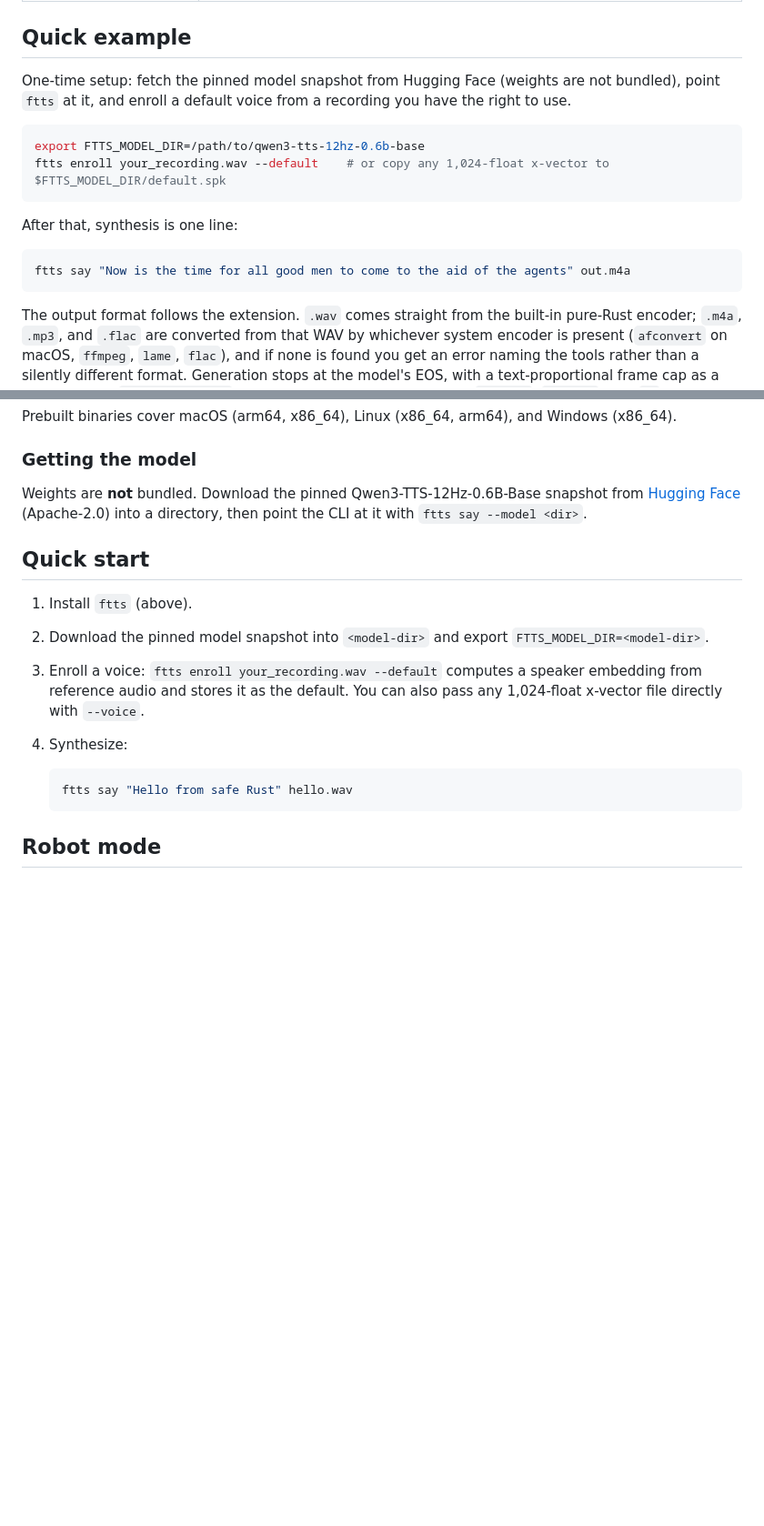
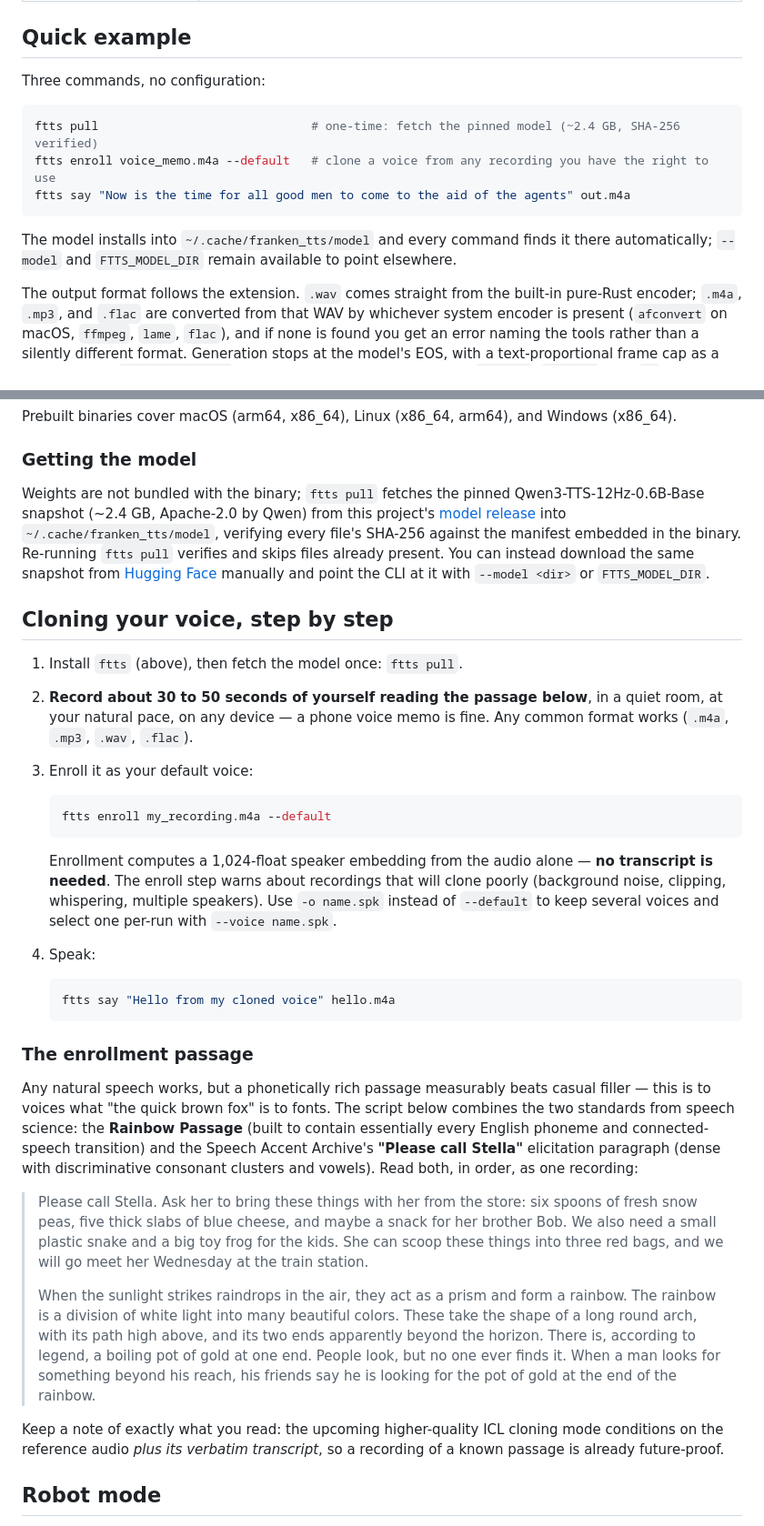
Before and after one commit to Dicklesworthstone/franken_tts, a Markdown page: README.md, 2 parts joined by grey strips. Shown at 91% size. Drawn GitHub-style; blank space fills up the shorter version.

Commit message:
docs: zero-config quickstart (ftts pull) + voice-cloning guide with standard enrollment passage
Quick example is now three commands with no environment setup; Getting the
model documents the pull release and SHA-256 verification; the step-by-step
cloning guide includes the combined Rainbow Passage + Please-call-Stella
enrollment script (phoneme coverage + discriminative clusters in one
recording, transcript kept for future ICL mode); stale bring-your-own-x-vector
limitations replaced with what enrollment actually does today.

Co-Authored-By: Claude Fable 5 <noreply@anthropic.com>

````diff
--- a/README.md
+++ b/README.md
@@ -32,18 +32,15 @@ Sibling of [franken_ocr](https://github.com/Dicklesworthstone/franken_ocr) and f
 
 ## Quick example
 
-One-time setup: fetch the pinned model snapshot from Hugging Face (weights are not bundled), point `ftts` at it, and enroll a default voice from a recording you have the right to use.
+Three commands, no configuration:
 
 ```bash
-export FTTS_MODEL_DIR=/path/to/qwen3-tts-12hz-0.6b-base
-ftts enroll your_recording.wav --default    # or copy any 1,024-float x-vector to $FTTS_MODEL_DIR/default.spk
+ftts pull                              # one-time: fetch the pinned model (~2.4 GB, SHA-256 verified)
+ftts enroll voice_memo.m4a --default   # clone a voice from any recording you have the right to use
+ftts say "Now is the time for all good men to come to the aid of the agents" out.m4a
 ```
 
-After that, synthesis is one line:
-
-```bash
-ftts say "Now is the time for all good men to come to the aid of the agents" out.m4a
-```
+The model installs into `~/.cache/franken_tts/model` and every command finds it there automatically; `--model` and `FTTS_MODEL_DIR` remain available to point elsewhere.
 
 The output format follows the extension. `.wav` comes straight from the built-in pure-Rust encoder; `.m4a`, `.mp3`, and `.flac` are converted from that WAV by whichever system encoder is present (`afconvert` on macOS, `ffmpeg`, `lame`, `flac`), and if none is found you get an error naming the tools rather than a silently different format. Generation stops at the model's EOS, with a text-proportional frame cap as a backstop; set `FTTS_MAX_FRAMES` only when you want an exact cap. `--model`, `--voice`, and `-o` remain available for explicit control.
 
@@ -103,18 +100,34 @@ Prebuilt binaries cover macOS (arm64, x86_64), Linux (x86_64, arm64), and Window
 
 ### Getting the model
 
-Weights are **not** bundled. Download the pinned Qwen3-TTS-12Hz-0.6B-Base snapshot from [Hugging Face](https://huggingface.co/Qwen/Qwen3-TTS-12Hz-0.6B-Base) (Apache-2.0) into a directory, then point the CLI at it with `ftts say --model <dir>`.
+Weights are not bundled with the binary; `ftts pull` fetches the pinned Qwen3-TTS-12Hz-0.6B-Base snapshot (~2.4 GB, Apache-2.0 by Qwen) from this project's [model release](https://github.com/Dicklesworthstone/franken_tts/releases/tag/model-qwen3-tts-v1) into `~/.cache/franken_tts/model`, verifying every file's SHA-256 against the manifest embedded in the binary. Re-running `ftts pull` verifies and skips files already present. You can instead download the same snapshot from [Hugging Face](https://huggingface.co/Qwen/Qwen3-TTS-12Hz-0.6B-Base) manually and point the CLI at it with `--model <dir>` or `FTTS_MODEL_DIR`.
 
-## Quick start
+## Cloning your voice, step by step
 
-1. Install `ftts` (above).
-2. Download the pinned model snapshot into `<model-dir>` and export `FTTS_MODEL_DIR=<model-dir>`.
-3. Enroll a voice: `ftts enroll your_recording.wav --default` computes a speaker embedding from reference audio and stores it as the default. You can also pass any 1,024-float x-vector file directly with `--voice`.
-4. Synthesize:
+1. Install `ftts` (above), then fetch the model once: `ftts pull`.
+2. **Record about 30 to 50 seconds of yourself reading the passage below**, in a quiet room, at your natural pace, on any device — a phone voice memo is fine. Any common format works (`.m4a`, `.mp3`, `.wav`, `.flac`).
+3. Enroll it as your default voice:
 
    ```bash
-   ftts say "Hello from safe Rust" hello.wav
+   ftts enroll my_recording.m4a --default
    ```
+
+   Enrollment computes a 1,024-float speaker embedding from the audio alone — **no transcript is needed**. The enroll step warns about recordings that will clone poorly (background noise, clipping, whispering, multiple speakers). Use `-o name.spk` instead of `--default` to keep several voices and select one per-run with `--voice name.spk`.
+4. Speak:
+
+   ```bash
+   ftts say "Hello from my cloned voice" hello.m4a
+   ```
+
+### The enrollment passage
+
+Any natural speech works, but a phonetically rich passage measurably beats casual filler — this is to voices what "the quick brown fox" is to fonts. The script below combines the two standards from speech science: the **Rainbow Passage** (built to contain essentially every English phoneme and connected-speech transition) and the Speech Accent Archive's **"Please call Stella"** elicitation paragraph (dense with discriminative consonant clusters and vowels). Read both, in order, as one recording:
+
+> Please call Stella. Ask her to bring these things with her from the store: six spoons of fresh snow peas, five thick slabs of blue cheese, and maybe a snack for her brother Bob. We also need a small plastic snake and a big toy frog for the kids. She can scoop these things into three red bags, and we will go meet her Wednesday at the train station.
+>
+> When the sunlight strikes raindrops in the air, they act as a prism and form a rainbow. The rainbow is a division of white light into many beautiful colors. These take the shape of a long round arch, with its path high above, and its two ends apparently beyond the horizon. There is, according to legend, a boiling pot of gold at one end. People look, but no one ever finds it. When a man looks for something beyond his reach, his friends say he is looking for the pot of gold at the end of the rainbow.
+
+Keep a note of exactly what you read: the upcoming higher-quality ICL cloning mode conditions on the reference audio *plus its verbatim transcript*, so a recording of a known passage is already future-proof.
 
 ## Robot mode
 
````
